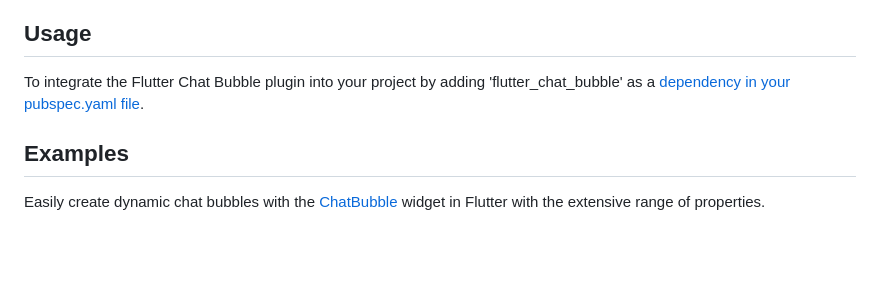
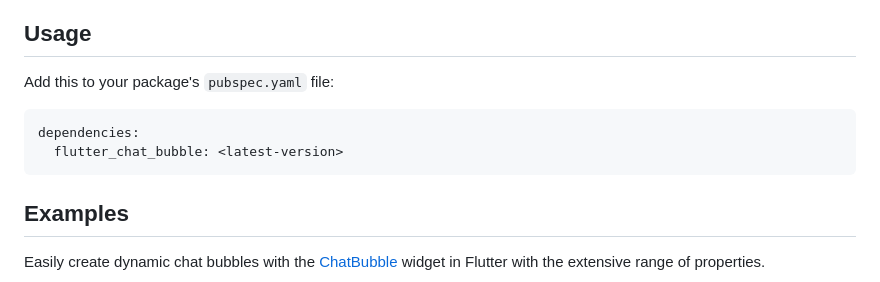
Before and after one commit to KinjalDhamat312/FlutterChatBubble, a Markdown page: README.md, the part around one of its changes. Rendered like a GitHub page; blank space fills up the shorter version.

````diff
--- a/README.md
+++ b/README.md
@@ -2,8 +2,11 @@
 Discover the ultimate Flutter widget for creating diverse chat UI designs like WhatsApp, Telegram, and more. With its customizable properties, create stunning chat UI and elevate the user experience in your messaging app. Enhance your Flutter development skills with this top-notch chat UI widget and make a mark in the world of real-time communication.
 
 ## Usage
-To integrate the Flutter Chat Bubble plugin into your project by adding 'flutter_chat_bubble' as a [dependency in your pubspec.yaml file](https://flutter.io/platform-plugins/).
-
+Add this to your package's `pubspec.yaml` file:
+```yaml
+dependencies:
+  flutter_chat_bubble: <latest-version>
+```
 
 ## Examples
 Easily create dynamic chat bubbles with the [ChatBubble](https://github.com/KinjalDhamat312/FlutterChatBubble/blob/master/lib/chat_bubble.dart) widget in Flutter with the extensive range of properties.
````
Also changed, not shown: other parts of README.md (+2 -0 lines).
